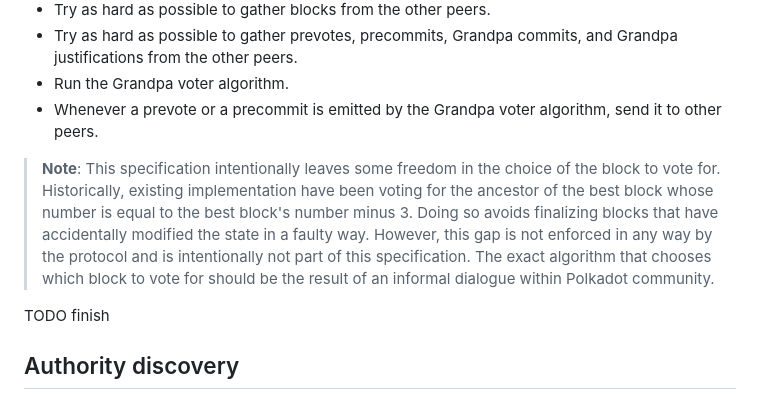
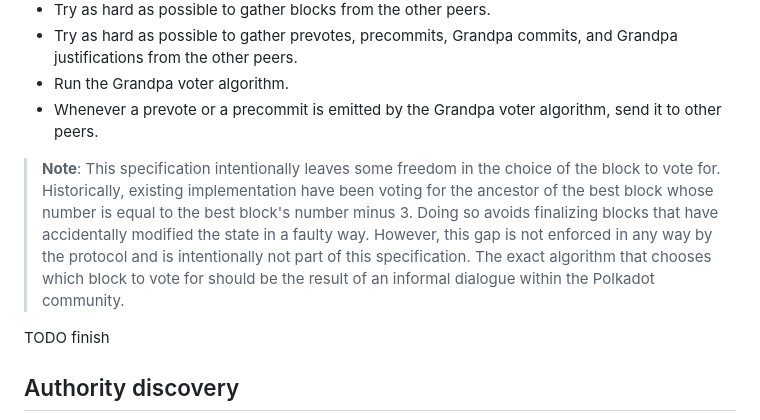
Before and after one commit to tomaka/spec, a Markdown page: src/session-keys.md, the part around the change. Drawn GitHub-style.

Commit message:
Missing word

```diff
--- a/src/session-keys.md
+++ b/src/session-keys.md
@@ -44,7 +44,7 @@ In order to handle a key of type `gran`, an implementation must:
 - Run the Grandpa voter algorithm.
 - Whenever a prevote or a precommit is emitted by the Grandpa voter algorithm, send it to other peers.
 
-> **Note**: This specification intentionally leaves some freedom in the choice of the block to vote for. Historically, existing implementation have been voting for the ancestor of the best block whose number is equal to the best block's number minus 3. Doing so avoids finalizing blocks that have accidentally modified the state in a faulty way. However, this gap is not enforced in any way by the protocol and is intentionally not part of this specification. The exact algorithm that chooses which block to vote for should be the result of an informal dialogue within Polkadot community.
+> **Note**: This specification intentionally leaves some freedom in the choice of the block to vote for. Historically, existing implementation have been voting for the ancestor of the best block whose number is equal to the best block's number minus 3. Doing so avoids finalizing blocks that have accidentally modified the state in a faulty way. However, this gap is not enforced in any way by the protocol and is intentionally not part of this specification. The exact algorithm that chooses which block to vote for should be the result of an informal dialogue within the Polkadot community.
 
 TODO finish
 
```
